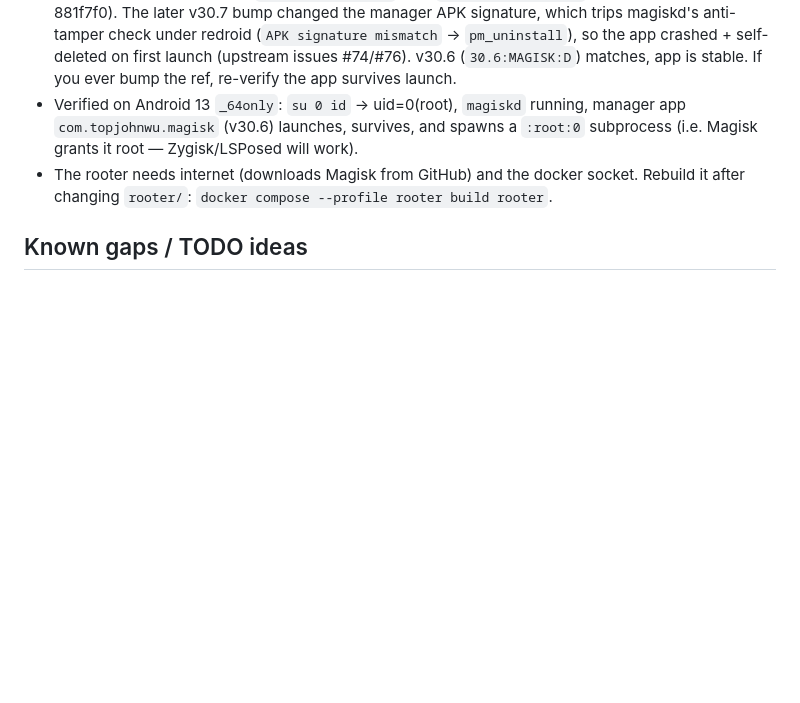
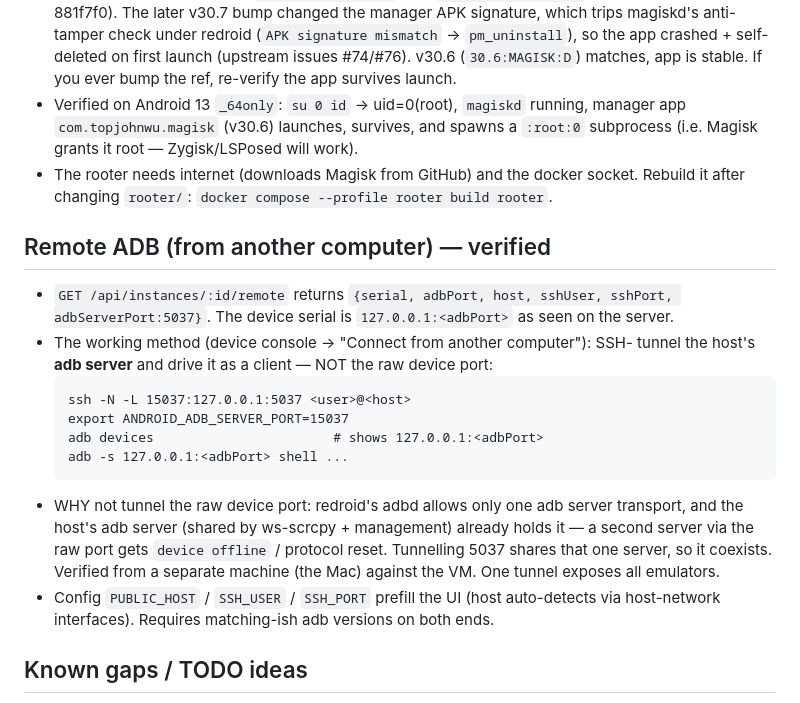
Before and after one commit to ZachR-C/RedroidLinux, a Markdown page: CLAUDE.md, the part around the change. Rendered like a GitHub page; blank space fills up the shorter version.

Commit message:
docs: record verified remote-ADB (adb-server tunnel) method
Co-Authored-By: Claude Sonnet 5 <noreply@anthropic.com>

````diff
--- a/CLAUDE.md
+++ b/CLAUDE.md
@@ -94,6 +94,27 @@ The user wants changes tested on the real VM, not just locally:
 - The rooter needs internet (downloads Magisk from GitHub) and the docker socket.
   Rebuild it after changing `rooter/`: `docker compose --profile rooter build rooter`.
 
+## Remote ADB (from another computer) — verified
+- `GET /api/instances/:id/remote` returns `{serial, adbPort, host, sshUser,
+  sshPort, adbServerPort:5037}`. The device serial is `127.0.0.1:<adbPort>` as
+  seen on the server.
+- The working method (device console → "Connect from another computer"): SSH-
+  tunnel the host's **adb server** and drive it as a client — NOT the raw device
+  port:
+  ```
+  ssh -N -L 15037:127.0.0.1:5037 <user>@<host>
+  export ANDROID_ADB_SERVER_PORT=15037
+  adb devices                       # shows 127.0.0.1:<adbPort>
+  adb -s 127.0.0.1:<adbPort> shell ...
+  ```
+- WHY not tunnel the raw device port: redroid's adbd allows only one adb server
+  transport, and the host's adb server (shared by ws-scrcpy + management) already
+  holds it — a second server via the raw port gets `device offline` / protocol
+  reset. Tunnelling 5037 shares that one server, so it coexists. Verified from a
+  separate machine (the Mac) against the VM. One tunnel exposes all emulators.
+- Config `PUBLIC_HOST` / `SSH_USER` / `SSH_PORT` prefill the UI (host auto-detects
+  via host-network interfaces). Requires matching-ish adb versions on both ends.
+
 ## Known gaps / TODO ideas
 - No auth on the API or ws-scrcpy — keep on private network; add a
   reverse proxy + auth before any VPS exposure.
````
